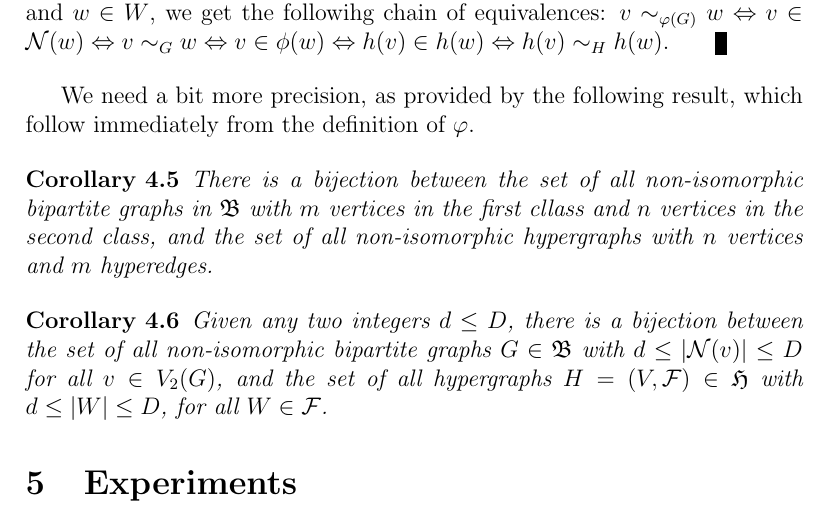
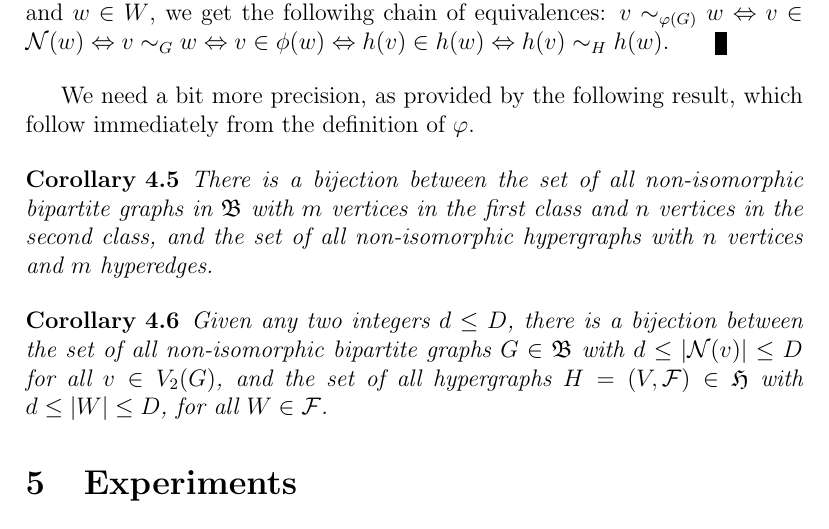
Before and after one commit to leino/thesis_msc_engphys, a LaTeX thesis (report/thesis.tex, which reads report/generating_games.tex): part of page 20 of 35, cut so that both start at the same text. Compiled offline with pdfLaTeX.

Commit message:
spelling fix

```diff
--- a/report/generating_games.tex
+++ b/report/generating_games.tex
@@ -394,7 +394,7 @@ $v \sim_{\varphi(G)} w \Leftrightarrow v \in \mathcal{N}(w) \Leftrightarrow v \s
 We need a bit more precision, as provided by the following result, which follow immediately from the definition of $\varphi$.
 
 \begin{corollary}
-There is a bijection between the set of all non-isomorphic bipartite graphs in $\mathfrak{B}$ with $m$ vertices in the first cllass and $n$ vertices in the second class, and the set of all non-isomorphic hypergraphs with $n$ vertices and $m$ hyperedges.
+There is a bijection between the set of all non-isomorphic bipartite graphs in $\mathfrak{B}$ with $m$ vertices in the first class and $n$ vertices in the second class, and the set of all non-isomorphic hypergraphs with $n$ vertices and $m$ hyperedges.
 \end{corollary}
 
 \begin{corollary}
```
